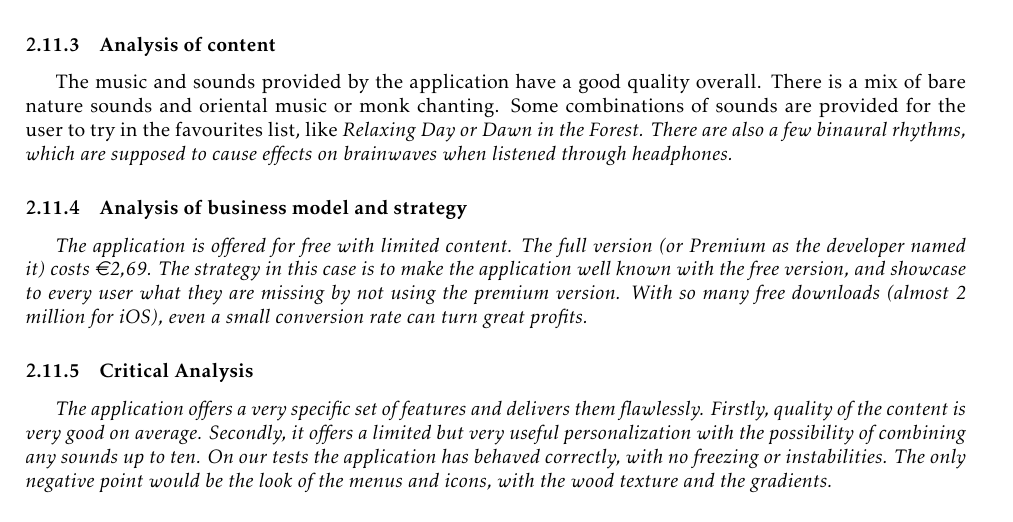
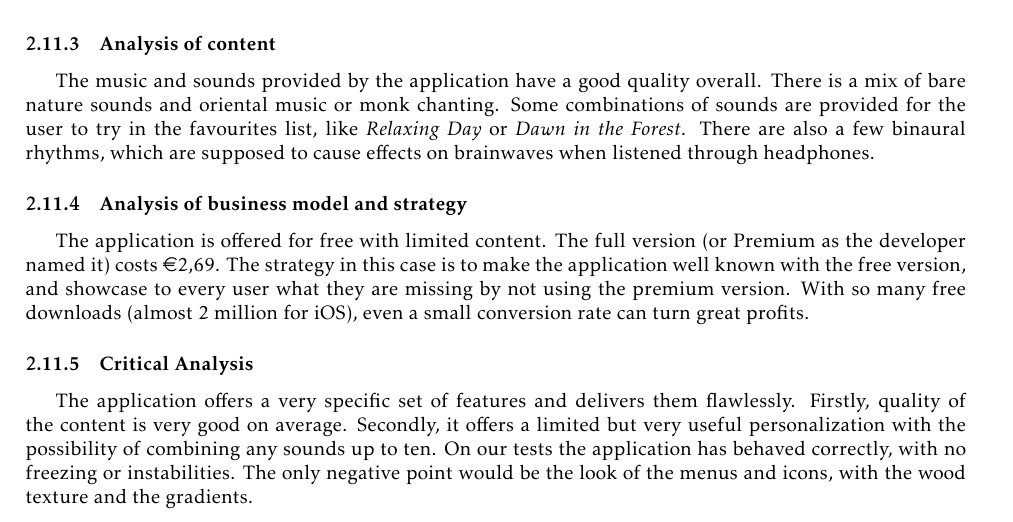
Before and after one commit to EngineersMadafakas/soa_latex, a LaTeX document (finaldocument.tex): part of page 44 of 46, cut so that both start at the same text. Compiled offline with pdfLaTeX; the source files are stored in an older character set and shown here as Unicode.

Commit message:
minor fixes to Relax Melodies

```diff
--- a/finaldocument.tex
+++ b/finaldocument.tex
@@ -1414,7 +1414,7 @@ All the remaining screens are shown in figure \ref{fig:RMOM_screens}
 
 \subsubsection{Analysis of content}
 
-The music and sounds provided by the application have a good quality overall. There is a mix of bare nature sounds and oriental music or monk chanting. Some combinations of sounds are provided for the user to try in the favourites list, like \it{Relaxing Day} or \it{Dawn in the Forest}. There are also a few binaural rhythms, which are supposed to cause effects on brainwaves when listened through headphones.
+The music and sounds provided by the application have a good quality overall. There is a mix of bare nature sounds and oriental music or monk chanting. Some combinations of sounds are provided for the user to try in the favourites list, like \emph{Relaxing Day} or \emph{Dawn in the Forest}. There are also a few binaural rhythms, which are supposed to cause effects on brainwaves when listened through headphones.
 
 \subsubsection{Analysis of business model and strategy}
 
```
Also changed, not shown: finaldocument.tex (2 more changed lines).
